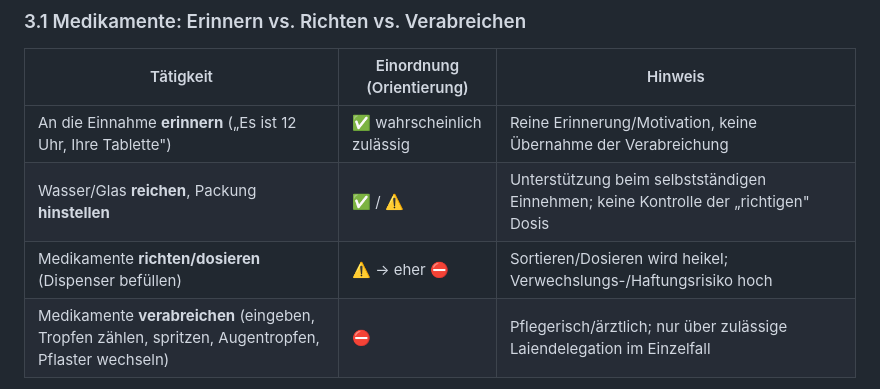
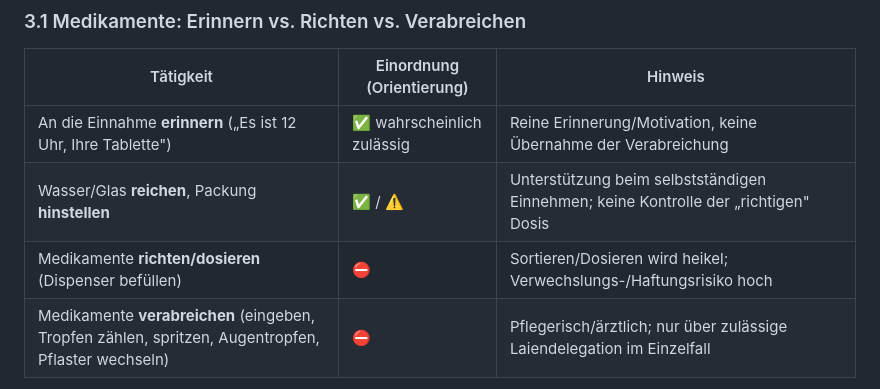
Before and after one commit to wienerwebstudio/enkerl-alltagshilfe, a Markdown page: businessplan/01-leistungsabgrenzung.md, the part around the change. GitHub-like rendering.

```diff
--- a/businessplan/01-leistungsabgrenzung.md
+++ b/businessplan/01-leistungsabgrenzung.md
@@ -51,7 +51,7 @@ Hier entscheidet sich, ob Enkerl auf der sicheren Seite bleibt. Jede dieser Gren
 |---|---|---|
 | An die Einnahme **erinnern** („Es ist 12 Uhr, Ihre Tablette") | ✅ wahrscheinlich zulässig | Reine Erinnerung/Motivation, keine Übernahme der Verabreichung |
 | Wasser/Glas **reichen**, Packung **hinstellen** | ✅ / ⚠️ | Unterstützung beim selbstständigen Einnehmen; keine Kontrolle der „richtigen" Dosis |
-| Medikamente **richten/dosieren** (Dispenser befüllen) | ⚠️ → eher ⛔ | Sortieren/Dosieren wird heikel; Verwechslungs-/Haftungsrisiko hoch |
+| Medikamente **richten/dosieren** (Dispenser befüllen) |  ⛔ | Sortieren/Dosieren wird heikel; Verwechslungs-/Haftungsrisiko hoch |
 | Medikamente **verabreichen** (eingeben, Tropfen zählen, spritzen, Augentropfen, Pflaster wechseln) | ⛔ | Pflegerisch/ärztlich; nur über zulässige Laiendelegation im Einzelfall |
 
 > ⚠️ ZU PRÜFEN: Wo genau die Grenze zwischen erlaubter „Erinnerung/Unterstützung beim Einnehmen" und unzulässiger „Verabreichung/Dosierung" verläuft, ist mit Pflegefachkraft + Anwält:in zu klären. Empfehlung: Enkerl-Helfer:innen **erinnern** und **reichen** maximal selbst verpackte/vorgerichtete Medikamente; **kein Richten, kein Dosieren, kein Verabreichen** – außer es liegt eine ausdrückliche, schriftliche, einzelfallbezogene Delegation vor (und selbst dann nur nach Grundsatzentscheidung, siehe 1.).
```
